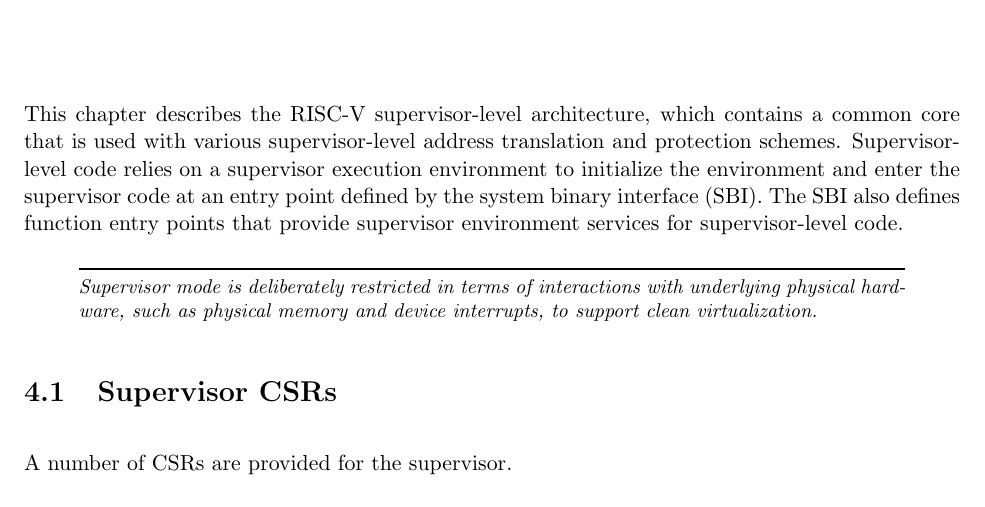
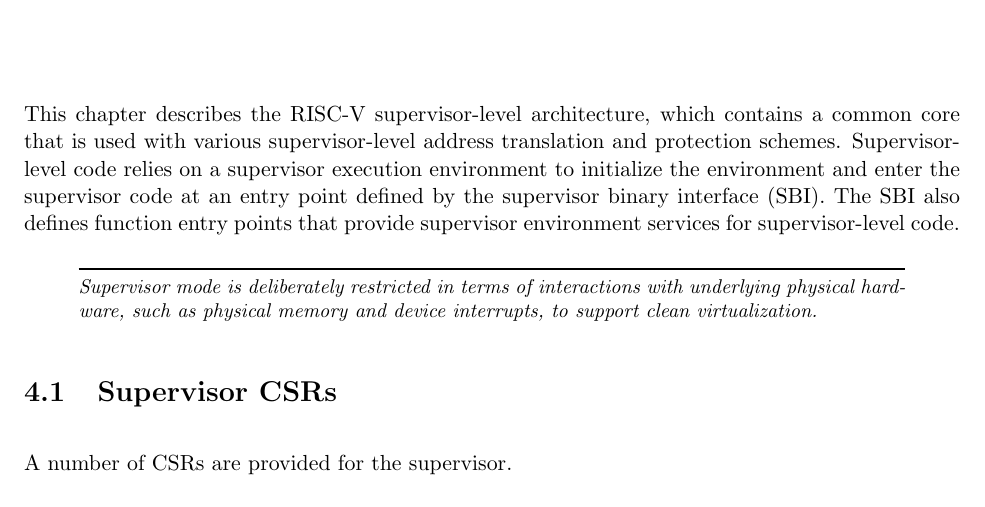
Before and after one commit to riscv/riscv-isa-manual, a LaTeX thesis (src/riscv-privileged.tex, which reads src/supervisor.tex): part of page 65 of 115, cut so that both start at the same text. Compiled offline with pdfLaTeX.

Commit message:
The S in SBI stands for supervisor
Resolves #251

```diff
--- a/src/supervisor.tex
+++ b/src/supervisor.tex
@@ -6,7 +6,7 @@ contains a common core that is used with various supervisor-level
 address translation and protection schemes.
 Supervisor-level code relies on a supervisor execution environment to
 initialize the environment and enter the supervisor code at an entry
-point defined by the system binary interface (SBI).  The SBI also
+point defined by the supervisor binary interface (SBI).  The SBI also
 defines function entry points that provide supervisor environment
 services for supervisor-level code.
 
```
